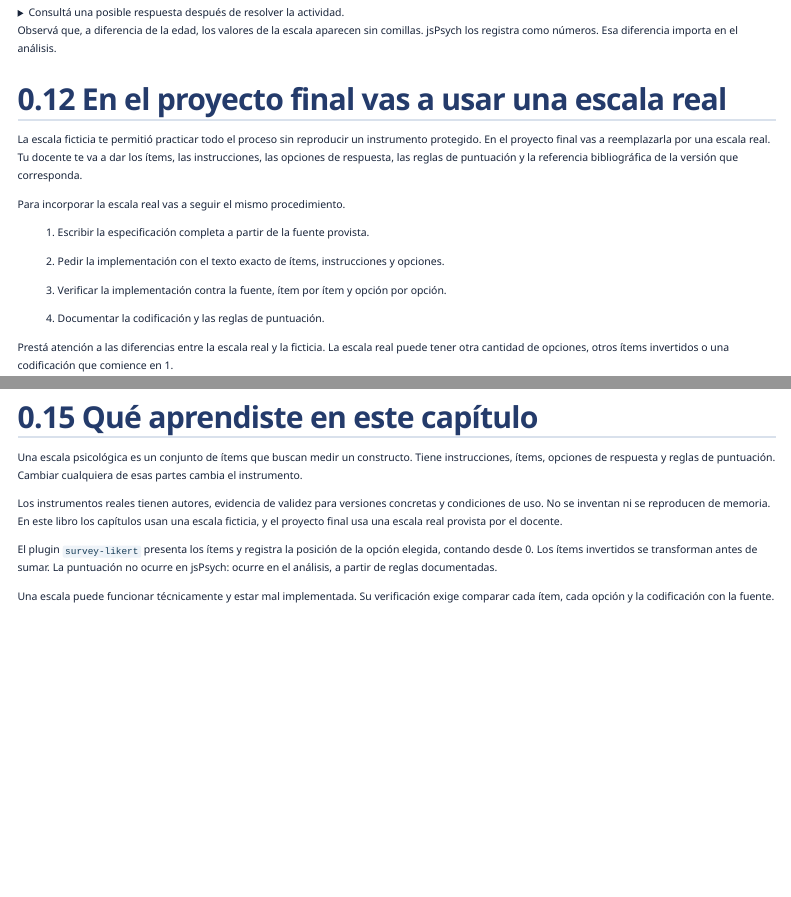
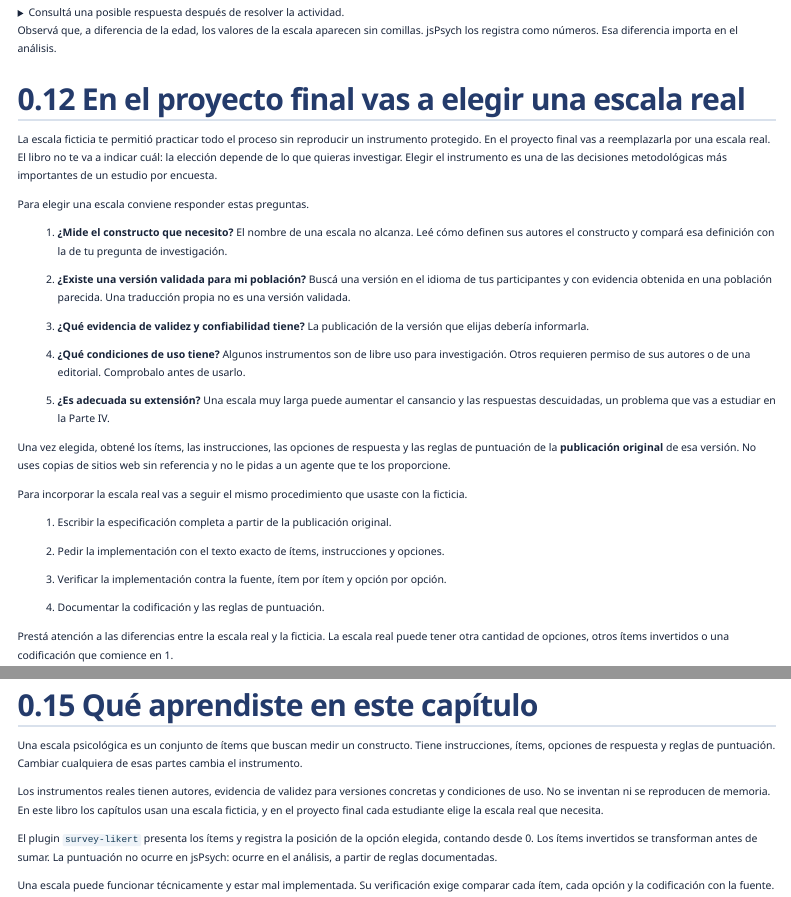
Before and after one commit to toninif/libro-cursoIA-jsPsych, a Quarto document (part-3/14-escalas-psicologicas.qmd): the page in a window 1100 px wide, from 4740 px down before the commit and from 4760 px down after it, so that both start at the same text, and a second part further down, joined at a grey line. Rendered offline with R 4.5, knitr and Pandoc in place of Quarto, with nearby package versions; menus at the side of the page are left out.

Commit message:
Cada estudiante elige la escala real del proyecto final
El libro no incluye ni provee escalas reales. Se actualizan AGENTS.md,
el capítulo 14 (con criterios para elegir una escala y obtenerla de la
publicación original), el cierre del capítulo 22 y los borradores de los
capítulos 23 y 28.

Co-Authored-By: Claude Opus 5.5 <noreply@anthropic.com>
Claude-Session: https://claude.ai/code/session_01KDgQACrTZYSUsk3kyiKLNw

```diff
--- a/part-3/14-escalas-psicologicas.qmd
+++ b/part-3/14-escalas-psicologicas.qmd
@@ -284,13 +284,27 @@ Si hubieras olvidado invertir el ítem 3, el puntaje habría sido 3 + 4 + 1 + 0
 
 Observá que, a diferencia de la edad, los valores de la escala aparecen sin comillas. jsPsych los registra como números. Esa diferencia importa en el análisis.
 
-## En el proyecto final vas a usar una escala real
+## En el proyecto final vas a elegir una escala real
 
-La escala ficticia te permitió practicar todo el proceso sin reproducir un instrumento protegido. En el proyecto final vas a reemplazarla por una escala real. Tu docente te va a dar los ítems, las instrucciones, las opciones de respuesta, las reglas de puntuación y la referencia bibliográfica de la versión que corresponda.
+La escala ficticia te permitió practicar todo el proceso sin reproducir un instrumento protegido. En el proyecto final vas a reemplazarla por una escala real. El libro no te va a indicar cuál: la elección depende de lo que quieras investigar. Elegir el instrumento es una de las decisiones metodológicas más importantes de un estudio por encuesta.
 
-Para incorporar la escala real vas a seguir el mismo procedimiento.
+Para elegir una escala conviene responder estas preguntas.
 
-1. Escribir la especificación completa a partir de la fuente provista.
+1. **¿Mide el constructo que necesito?** El nombre de una escala no alcanza. Leé cómo definen sus autores el constructo y compará esa definición con la de tu pregunta de investigación.
+
+2. **¿Existe una versión validada para mi población?** Buscá una versión en el idioma de tus participantes y con evidencia obtenida en una población parecida. Una traducción propia no es una versión validada.
+
+3. **¿Qué evidencia de validez y confiabilidad tiene?** La publicación de la versión que elijas debería informarla.
+
+4. **¿Qué condiciones de uso tiene?** Algunos instrumentos son de libre uso para investigación. Otros requieren permiso de sus autores o de una editorial. Comprobalo antes de usarlo.
+
+5. **¿Es adecuada su extensión?** Una escala muy larga puede aumentar el cansancio y las respuestas descuidadas, un problema que vas a estudiar en la Parte IV.
+
+Una vez elegida, obtené los ítems, las instrucciones, las opciones de respuesta y las reglas de puntuación de la **publicación original** de esa versión. No uses copias de sitios web sin referencia y no le pidas a un agente que te los proporcione.
+
+Para incorporar la escala real vas a seguir el mismo procedimiento que usaste con la ficticia.
+
+1. Escribir la especificación completa a partir de la publicación original.
 
 2. Pedir la implementación con el texto exacto de ítems, instrucciones y opciones.
 
@@ -367,7 +381,7 @@ Respondé cada pregunta con una oración completa.
 
 Una escala psicológica es un conjunto de ítems que buscan medir un constructo. Tiene instrucciones, ítems, opciones de respuesta y reglas de puntuación. Cambiar cualquiera de esas partes cambia el instrumento.
 
-Los instrumentos reales tienen autores, evidencia de validez para versiones concretas y condiciones de uso. No se inventan ni se reproducen de memoria. En este libro los capítulos usan una escala ficticia, y el proyecto final usa una escala real provista por el docente.
+Los instrumentos reales tienen autores, evidencia de validez para versiones concretas y condiciones de uso. No se inventan ni se reproducen de memoria. En este libro los capítulos usan una escala ficticia, y en el proyecto final cada estudiante elige la escala real que necesita.
 
 El plugin `survey-likert` presenta los ítems y registra la posición de la opción elegida, contando desde 0. Los ítems invertidos se transforman antes de sumar. La puntuación no ocurre en jsPsych: ocurre en el análisis, a partir de reglas documentadas.
 
```
Also changed, not shown: AGENTS.md (+5 -4 lines), part-4/22-encuesta-ampliada.qmd (+1 -1 lines), part-5/23-disenar-antes.qmd (+2 -0 lines), part-5/28-proyecto-final.qmd (+1 -1 lines), part-3/14-escalas-psicologicas.qmd (4 more changed lines).
